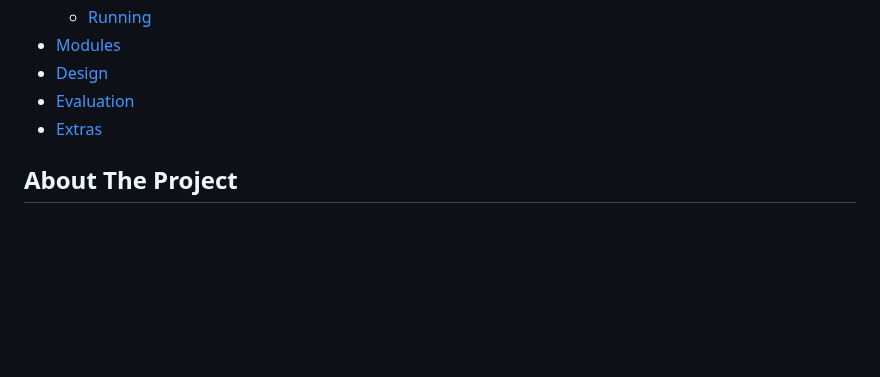
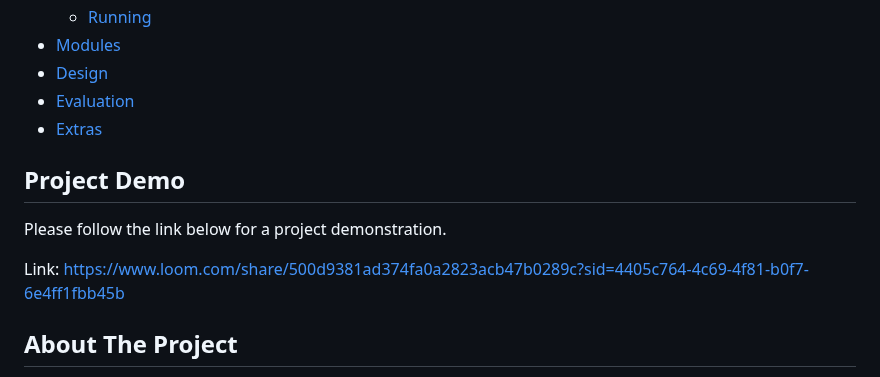
Before and after one commit to vladimircuc/TradeWise, a Markdown page: README.md, the part around the change. Drawn GitHub-style; blank space fills up the shorter version.

```diff
--- a/README.md
+++ b/README.md
@@ -18,6 +18,11 @@ A trading and educational app designed for beginners by a team of students at Fl
 * [Design](#design)
 * [Evaluation](#evaluation)
 * [Extras](#acknowledgements)
+
+## Project Demo
+Please follow the link below for a project demonstration.
+
+Link: https://www.loom.com/share/500d9381ad374fa0a2823acb47b0289c?sid=4405c764-4c69-4f81-b0f7-6e4ff1fbb45b
 
 ## About The Project
 
```
